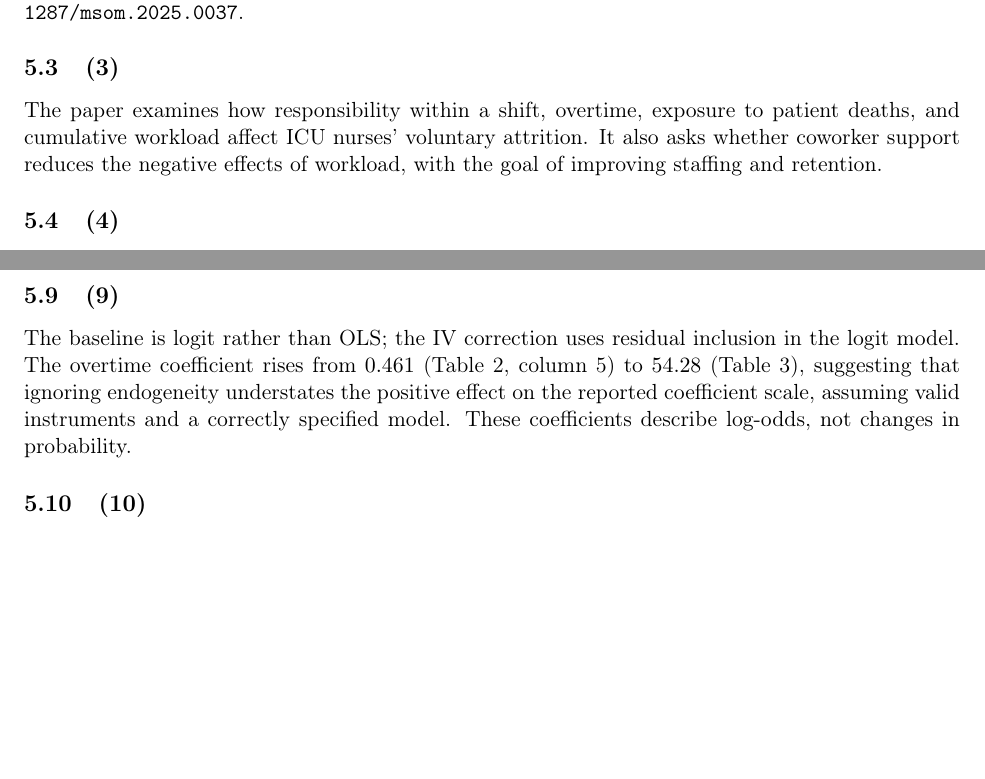
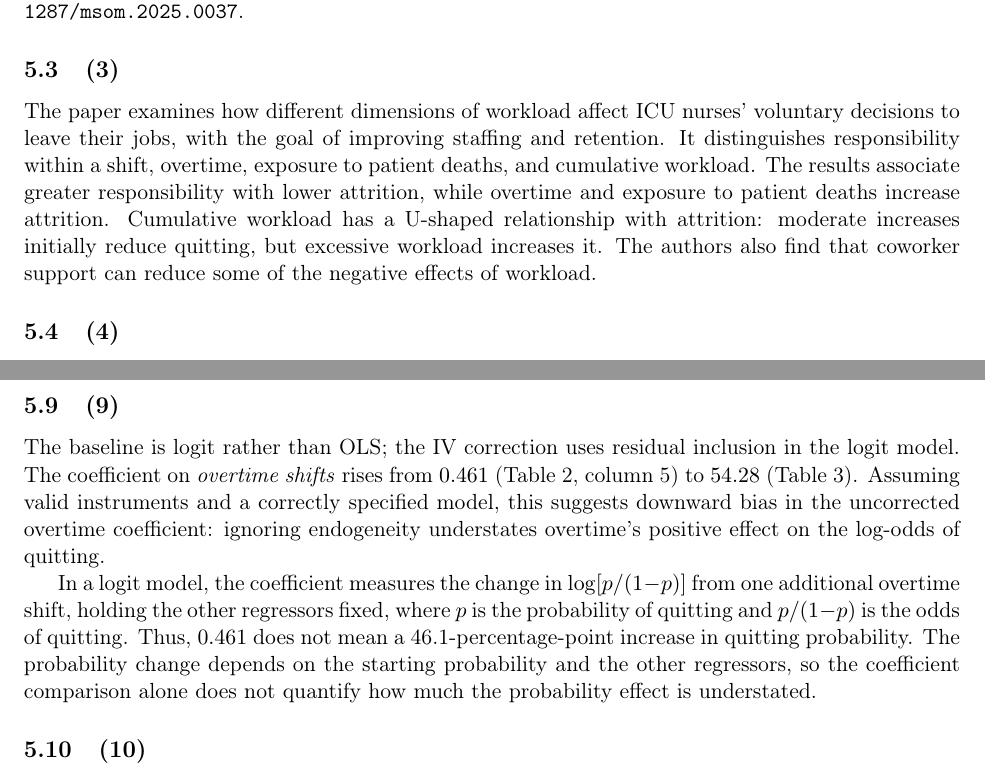
Before and after one commit to akyratzis/STAT-5200---Applied-Econometrics-I, a LaTeX problem sheet (Homework Assignments/Homework 6/HW 6 - Report.tex): two parts of pages 7 and 8 of 9, joined at a grey line, cut so that both start at the same text, the shorter picture padded with empty space. Compiled offline with pdfLaTeX.

Commit message:
Expand Q5 research summary and clarify overtime bias interpretation

```diff
--- a/Homework Assignments/Homework 6/HW 6 - Report.tex
+++ b/Homework Assignments/Homework 6/HW 6 - Report.tex
@@ -289,10 +289,15 @@ of Workload on High-Skilled Workforce Attrition.''
 \url{https://doi.org/10.1287/msom.2025.0037}.
 
 \subsection{(3)}
-The paper examines how responsibility within a shift, overtime, exposure
-to patient deaths, and cumulative workload affect ICU nurses' voluntary
-attrition. It also asks whether coworker support reduces the negative
-effects of workload, with the goal of improving staffing and retention.
+The paper examines how different dimensions of workload affect ICU nurses'
+voluntary decisions to leave their jobs, with the goal of improving
+staffing and retention. It distinguishes responsibility within a shift,
+overtime, exposure to patient deaths, and cumulative workload. The results
+associate greater responsibility with lower attrition, while overtime and
+exposure to patient deaths increase attrition. Cumulative workload has a
+U-shaped relationship with attrition: moderate increases initially reduce
+quitting, but excessive workload increases it. The authors also find that
+coworker support can reduce some of the negative effects of workload.
 
 \subsection{(4)}
 The main model is a fixed-effects logit (Table 2, column 5):
@@ -335,11 +340,19 @@ strength is not provided.
 
 \subsection{(9)}
 The baseline is logit rather than OLS; the IV correction uses residual
-inclusion in the logit model. The overtime coefficient rises from $0.461$
-(Table 2, column 5) to $54.28$ (Table 3), suggesting that ignoring
-endogeneity understates the positive effect on the reported coefficient
-scale, assuming valid instruments and a correctly specified model.
-These coefficients describe log-odds, not changes in probability.
+inclusion in the logit model. The coefficient on \emph{overtime shifts}
+rises from $0.461$ (Table 2, column 5) to $54.28$ (Table 3). Assuming
+valid instruments and a correctly specified model, this suggests downward
+bias in the uncorrected overtime coefficient: ignoring endogeneity
+understates overtime's positive effect on the log-odds of quitting.
+
+In a logit model, the coefficient measures the change in
+$\log[p/(1-p)]$ from one additional overtime shift, holding the other
+regressors fixed, where $p$ is the probability of quitting and $p/(1-p)$
+is the odds of quitting. Thus, $0.461$ does not mean a 46.1-percentage-point
+increase in quitting probability. The probability change depends on the
+starting probability and the other regressors, so the coefficient comparison
+alone does not quantify how much the probability effect is understated.
 
 \subsection{(10)}
 Scheduled peer absences may leave a nurse with less help, less emotional
```
